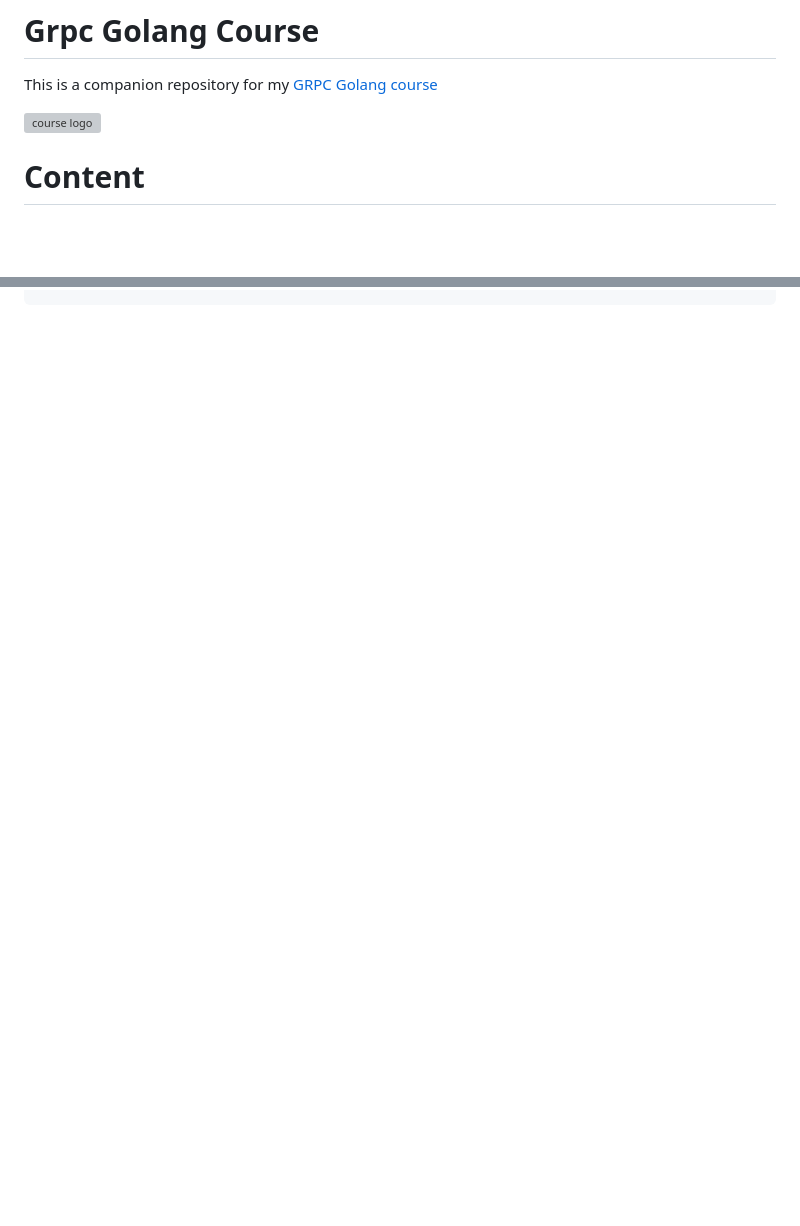
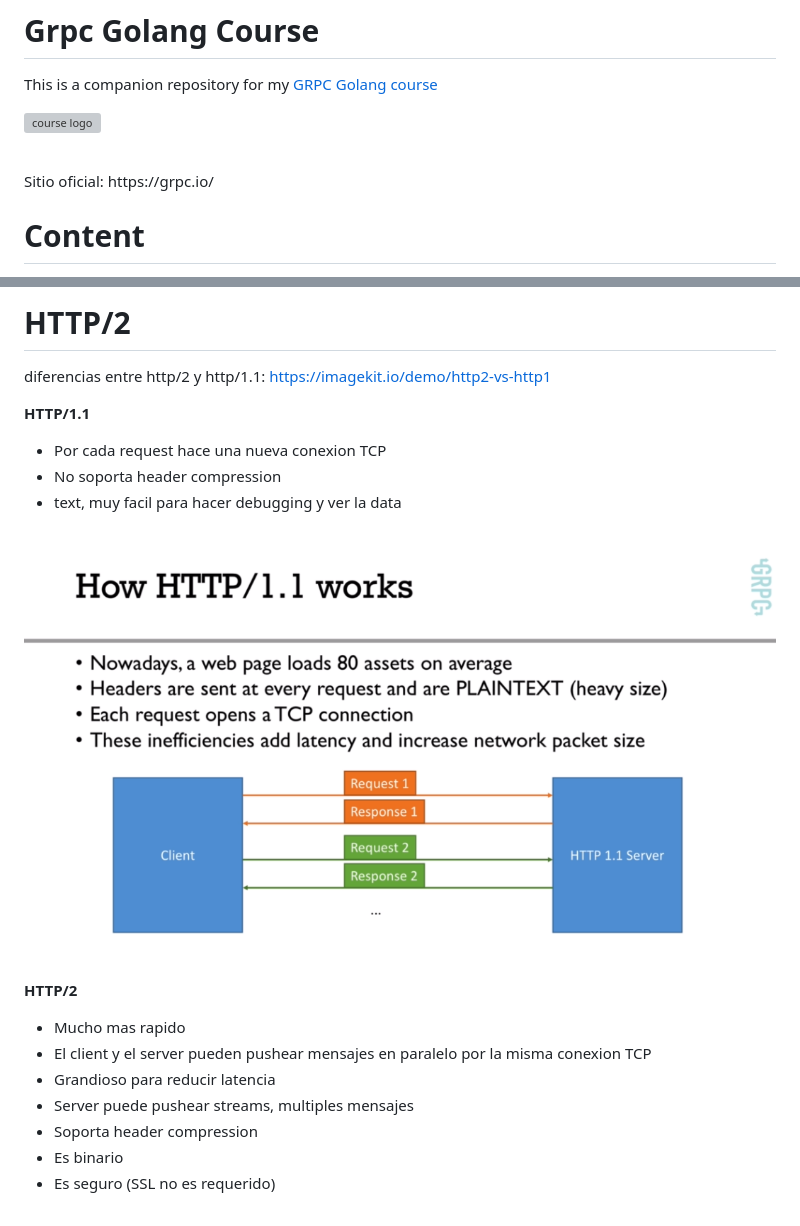
Before and after one commit to ncostamagna/stack_develop_go, a Markdown page: 2020-11-gRPC/README.md, 2 parts joined by grey strips. Rendered like a GitHub page; pictures changed too: images/65.png (added); blank space fills up the shorter version; grey boxes are pictures that could not be loaded.

```diff
--- a/2020-11-gRPC/README.md
+++ b/2020-11-gRPC/README.md
@@ -3,6 +3,9 @@
 This is a companion repository for my [GRPC Golang course](http://bit.ly/grpc-golang-github)
 
 [![course logo](https://udemy-images.udemy.com/course/480x270/1685664_10e0_4.jpg)](http://bit.ly/grpc-golang-github)
+
+<br />
+Sitio oficial: https://grpc.io/
 
 # Content
 
@@ -66,0 +94,22 @@ service GreetService{
+# HTTP/2
+diferencias entre http/2 y http/1.1: https://imagekit.io/demo/http2-vs-http1
+<br />
+
+**HTTP/1.1**
+- Por cada request hace una nueva conexion TCP
+- No soporta header compression
+- text, muy facil para hacer debugging y ver la data
+<br />
+
+![Events](../images/65.png)<br />
+
+**HTTP/2**
+- Mucho mas rapido
+- El client y el server pueden pushear mensajes en paralelo por la misma conexion TCP
+- Grandioso para reducir latencia
+- Server puede pushear streams, multiples mensajes
+- Soporta header compression
+- Es binario
+- Es seguro (SSL no es requerido)
+<br />
+
```
Also changed, not shown: other parts of 2020-11-gRPC/README.md (+25 -0 lines), images/63.png (added), images/64.png (added), images/66.png (added).
